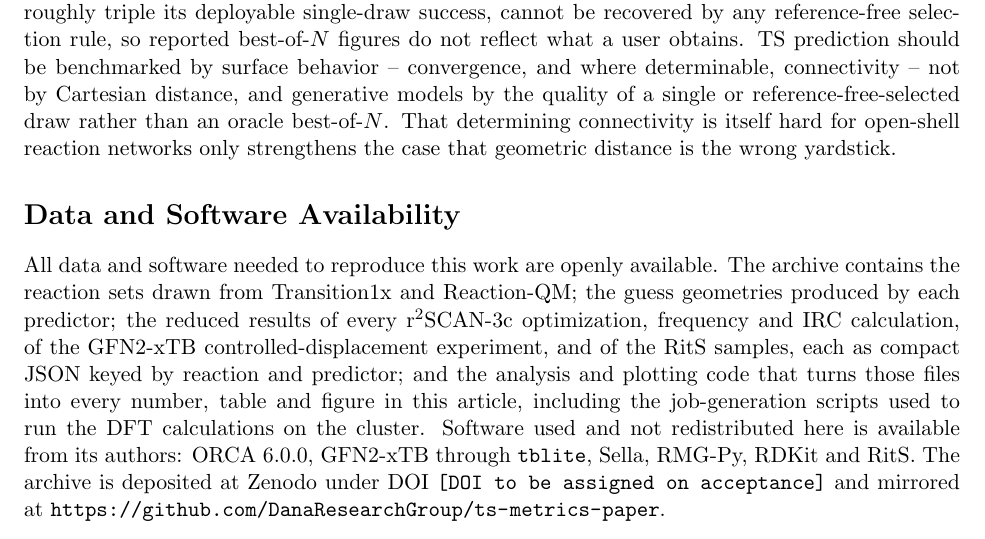
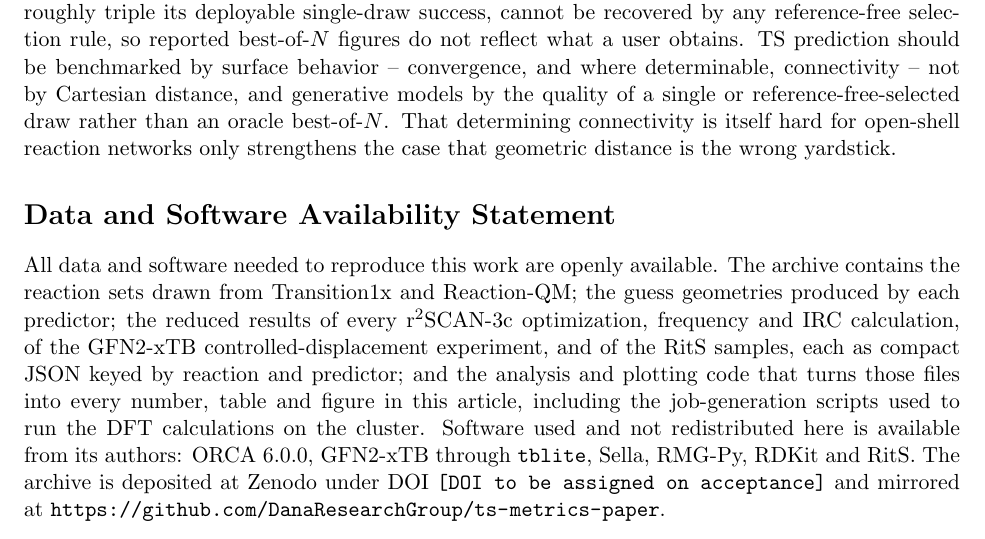
Before and after one commit to DanaResearchGroup/ts-metrics-paper, a LaTeX paper (docs/paper.tex): part of page 17 of 22, cut so that both start at the same text. Compiled offline with pdfLaTeX.

Commit message:
Rename the availability section to a Statement

```diff
--- a/docs/paper.tex
+++ b/docs/paper.tex
@@ -875,7 +875,7 @@ a single or reference-free-selected draw rather than an oracle best-of-$N$. That
 determining connectivity is itself hard for open-shell reaction networks only
 strengthens the case that geometric distance is the wrong yardstick.
 
-\section*{Data and Software Availability}
+\section*{Data and Software Availability Statement}
 \begin{sloppypar}
 All data and software needed to reproduce this work are openly available. The
 archive contains the reaction sets drawn from Transition1x and Reaction-QM; the
```
Also changed, not shown: docs/paper.pdf.
